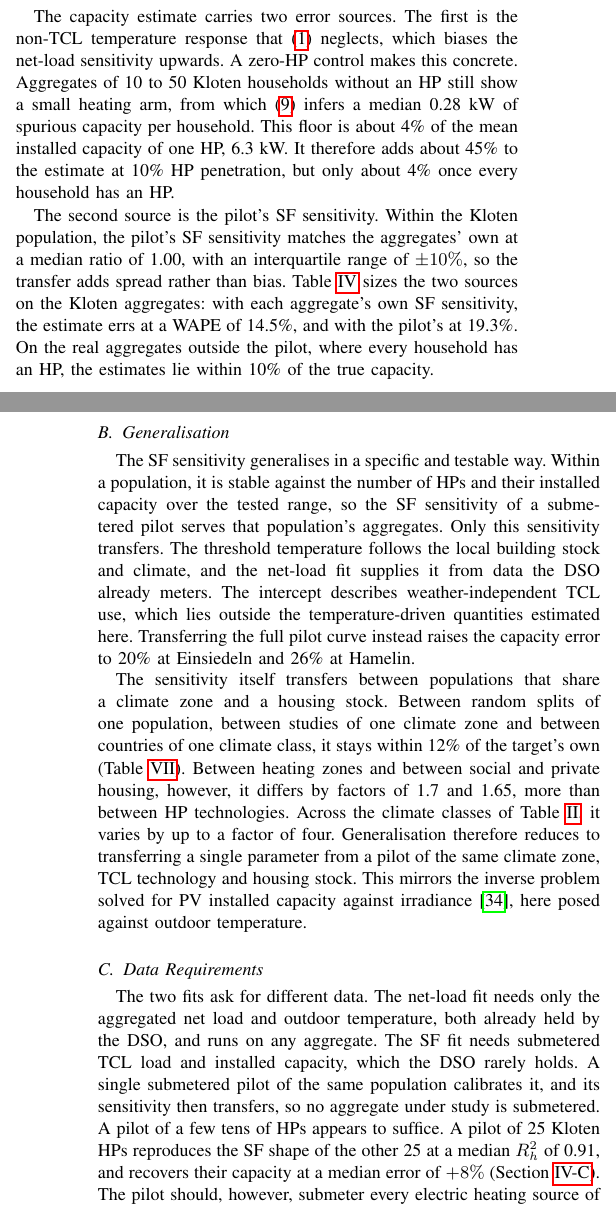
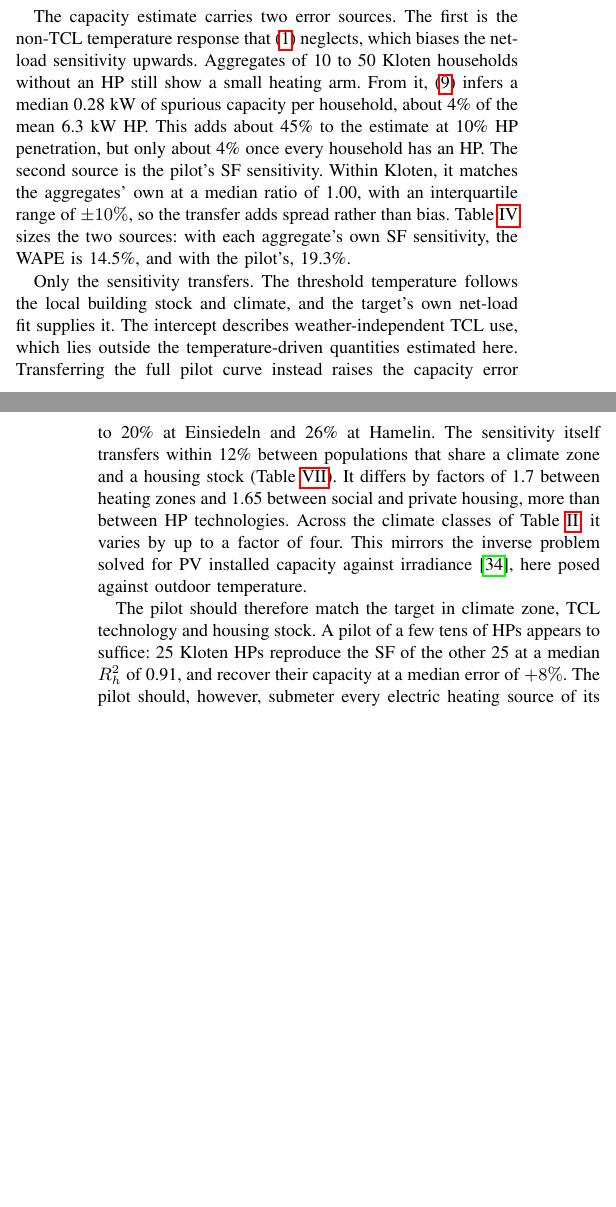
Before and after one commit to agouveia-kul/hp-sensitivity-paper, a LaTeX paper (paper/hp_sensitivity_overleaf.tex, which reads paper/content/body.tex): two parts of the columns of pages 10 and 11 of 13, joined at a grey line, cut so that both start at the same text, the shorter picture padded with empty space. Compiled offline with pdfLaTeX.

Commit message:
Tier 1.5: Discussion in two subsections (Error Sources and Transfer; Limitations)
Accuracy, Generalisation and Data Requirements merged; repeated results dropped.
848 -> 649 words. No new numbers.

Co-Authored-By: Claude Opus 5.5 <noreply@anthropic.com>

```diff
--- a/paper/content/body.tex
+++ b/paper/content/body.tex
@@ -505,22 +505,14 @@ The thresholds show why only the sensitivity transfers. The net-load thresholds
 \section{Discussion}
 \label{sec:discussion}
 
-\subsection{Accuracy}
+\subsection{Error Sources and Transfer}
 \label{sec:accuracy}
 
-The capacity estimate carries two error sources. The first is the non-TCL temperature response that \eqref{eq:decomp} neglects, which biases the net-load sensitivity upwards. A zero-HP control makes this concrete. Aggregates of 10 to 50 Kloten households without an HP still show a small heating arm, from which \eqref{eq:capacity} infers a median 0.28~kW of spurious capacity per household. This floor is about 4\% of the mean installed capacity of one HP, 6.3~kW. It therefore adds about 45\% to the estimate at 10\% HP penetration, but only about 4\% once every household has an HP.
+The capacity estimate carries two error sources. The first is the non-TCL temperature response that \eqref{eq:decomp} neglects, which biases the net-load sensitivity upwards. Aggregates of 10 to 50 Kloten households without an HP still show a small heating arm. From it, \eqref{eq:capacity} infers a median 0.28~kW of spurious capacity per household, about 4\% of the mean 6.3~kW HP. This adds about 45\% to the estimate at 10\% HP penetration, but only about 4\% once every household has an HP. The second source is the pilot's SF sensitivity. Within Kloten, it matches the aggregates' own at a median ratio of 1.00, with an interquartile range of $\pm10\%$, so the transfer adds spread rather than bias. Table~\ref{tab:baselines} sizes the two sources: with each aggregate's own SF sensitivity, the WAPE is 14.5\%, and with the pilot's, 19.3\%.
 
-The second source is the pilot's SF sensitivity. Within the Kloten population, the pilot's SF sensitivity matches the aggregates' own at a median ratio of 1.00, with an interquartile range of $\pm10\%$, so the transfer adds spread rather than bias. \chg{Table~\ref{tab:baselines} sizes the two sources on the Kloten aggregates: with each aggregate's own SF sensitivity, the estimate errs at a WAPE of 14.5\%, and with the pilot's at 19.3\%. On the real aggregates outside the pilot, where every household has an HP,} the estimates lie within 10\% of the true capacity.
+Only the sensitivity transfers. The threshold temperature follows the local building stock and climate, and the target's own net-load fit supplies it. The intercept describes weather-independent TCL use, which lies outside the temperature-driven quantities estimated here. Transferring the full pilot curve instead raises the capacity error to 20\% at Einsiedeln and 26\% at Hamelin. The sensitivity itself transfers within 12\% between populations that share a climate zone and a housing stock (Table~\ref{tab:transfer}). It differs by factors of 1.7 between heating zones and 1.65 between social and private housing, more than between HP technologies. Across the climate classes of Table~\ref{tab:cross}, it varies by up to a factor of four. This mirrors the inverse problem solved for PV installed capacity against irradiance \cite{gouveia2026pvcapacity}, here posed against outdoor temperature.
 
-\subsection{Generalisation}
-
-The SF sensitivity generalises in a specific and testable way. Within a population, it is stable against the number of HPs and their installed capacity over the tested range, so the SF sensitivity of a submetered pilot serves that population's aggregates. Only this sensitivity transfers. The threshold temperature follows the local building stock and climate, and the net-load fit supplies it from data the DSO already meters. The intercept describes weather-independent TCL use, which lies outside the temperature-driven quantities estimated here. Transferring the full pilot curve instead raises the capacity error to 20\% at Einsiedeln and 26\% at Hamelin.
-
-\chg{The sensitivity itself transfers between populations that share a climate zone and a housing stock. Between random splits of one population, between studies of one climate zone and between countries of one climate class, it stays within 12\% of the target's own (Table~\ref{tab:transfer}). Between heating zones and between social and private housing, however, it differs by factors of 1.7 and 1.65, more than between HP technologies. Across the climate classes of Table~\ref{tab:cross}, it varies by up to a factor of four. Generalisation therefore reduces to transferring a single parameter from a pilot of the same climate zone, TCL technology and housing stock. This mirrors the inverse problem solved for PV installed capacity against irradiance \cite{gouveia2026pvcapacity}, here posed against outdoor temperature.}
-
-\subsection{Data Requirements}
-
-The two fits ask for different data. The net-load fit needs only the aggregated net load and outdoor temperature, both already held by the DSO, and runs on any aggregate. The SF fit needs submetered TCL load and installed capacity, which the DSO rarely holds. A single submetered pilot of the same population calibrates it, and its sensitivity then transfers, so no aggregate under study is submetered. A pilot of a few tens of HPs appears to suffice. A pilot of 25 Kloten HPs reproduces the SF shape of the other 25 at a median $R^2_h$ of 0.91, and recovers their capacity at a median error of $+8\%$ (Section~\ref{sec:res-sf}). The pilot should, however, submeter every electric heating source of its households, including backup resistance heat.
+The pilot should therefore match the target in climate zone, TCL technology and housing stock. A pilot of a few tens of HPs appears to suffice: 25 Kloten HPs reproduce the SF of the other 25 at a median $R^2_h$ of 0.91, and recover their capacity at a median error of $+8\%$. The pilot should, however, submeter every electric heating source of its households, including backup resistance heat. The target needs only the net load and outdoor temperature that the DSO already holds.
 
 \subsection{Limitations}
 
```
Also changed, not shown: paper/content/body.tex (2 more changed lines).
